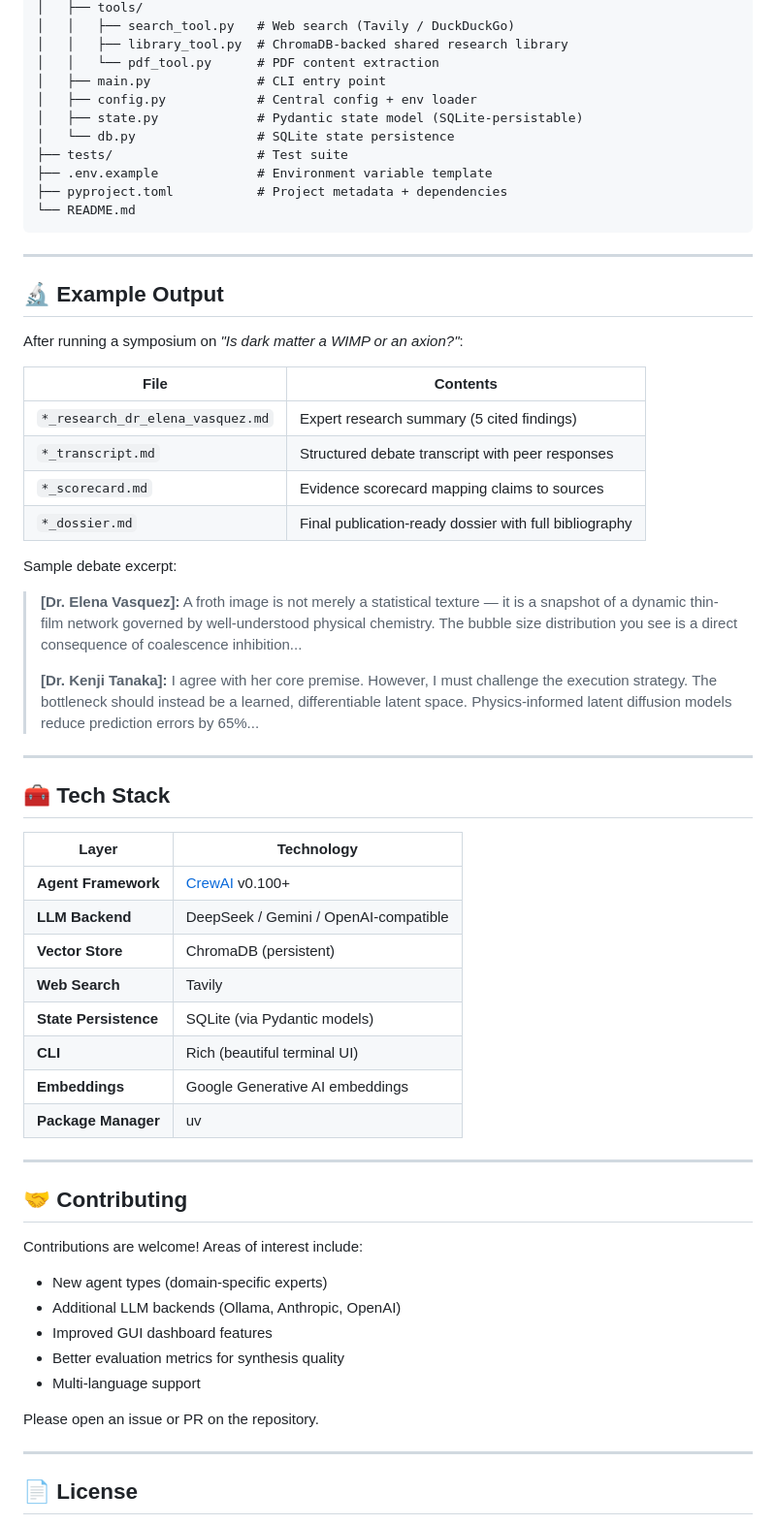
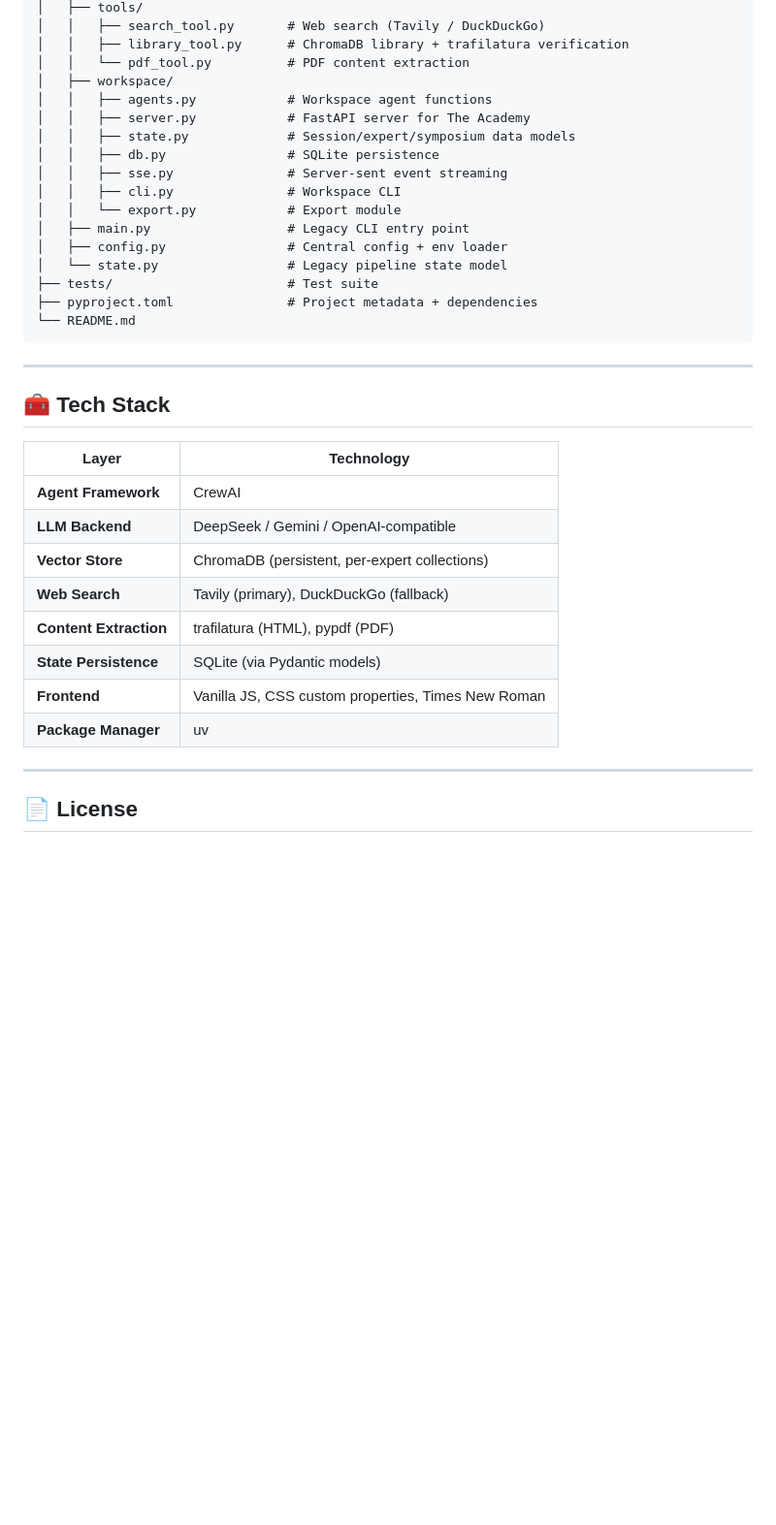
Before and after one commit to eeeyoung/council, a Markdown page: README.md, the part around one of its changes. Shown at 97% size. Drawn GitHub-style; blank space fills up the shorter version.

````diff
--- a/README.md
+++ b/README.md
@@ -175,36 +154,22 @@ council/
 │   ├── tools/
-│   │   ├── search_tool.py   # Web search (Tavily / DuckDuckGo)
-│   │   ├── library_tool.py  # ChromaDB-backed shared research library
-│   │   └── pdf_tool.py      # PDF content extraction
-│   ├── main.py              # CLI entry point
-│   ├── config.py            # Central config + env loader
-│   ├── state.py             # Pydantic state model (SQLite-persistable)
-│   └── db.py                # SQLite state persistence
-├── tests/                   # Test suite
-├── .env.example             # Environment variable template
-├── pyproject.toml           # Project metadata + dependencies
+│   │   ├── search_tool.py       # Web search (Tavily / DuckDuckGo)
+│   │   ├── library_tool.py      # ChromaDB library + trafilatura verification
+│   │   └── pdf_tool.py          # PDF content extraction
+│   ├── workspace/
+│   │   ├── agents.py            # Workspace agent functions
+│   │   ├── server.py            # FastAPI server for The Academy
+│   │   ├── state.py             # Session/expert/symposium data models
+│   │   ├── db.py                # SQLite persistence
+│   │   ├── sse.py               # Server-sent event streaming
+│   │   ├── cli.py               # Workspace CLI
+│   │   └── export.py            # Export module
+│   ├── main.py                  # Legacy CLI entry point
+│   ├── config.py                # Central config + env loader
+│   └── state.py                 # Legacy pipeline state model
+├── tests/                       # Test suite
+├── pyproject.toml               # Project metadata + dependencies
 └── README.md
 ```
-
-
----
-
-## 🔬 Example Output
-
-After running a symposium on *"Is dark matter a WIMP or an axion?"*:
-
-| File | Contents |
-|------|----------|
-| `*_research_dr_elena_vasquez.md` | Expert research summary (5 cited findings) |
-| `*_transcript.md` | Structured debate transcript with peer responses |
-| `*_scorecard.md` | Evidence scorecard mapping claims to sources |
-| `*_dossier.md` | Final publication-ready dossier with full bibliography |
-
-Sample debate excerpt:
-
-> **[Dr. Elena Vasquez]:** A froth image is not merely a statistical texture — it is a snapshot of a dynamic thin-film network governed by well-understood physical chemistry. The bubble size distribution you see is a direct consequence of coalescence inhibition...
->
-> **[Dr. Kenji Tanaka]:** I agree with her core premise. However, I must challenge the execution strategy. The bottleneck should instead be a learned, differentiable latent space. Physics-informed latent diffusion models reduce prediction errors by 65%...
 
 ---
 
@@ -212,28 +177,14 @@ Sample debate excerpt:
 
 | Layer | Technology |
 |-------|------------|
-| **Agent Framework** | [CrewAI](https://crewai.com) v0.100+ |
+| **Agent Framework** | CrewAI |
 | **LLM Backend** | DeepSeek / Gemini / OpenAI-compatible |
-| **Vector Store** | ChromaDB (persistent) |
-| **Web Search** | Tavily |
+| **Vector Store** | ChromaDB (persistent, per-expert collections) |
+| **Web Search** | Tavily (primary), DuckDuckGo (fallback) |
+| **Content Extraction** | trafilatura (HTML), pypdf (PDF) |
 | **State Persistence** | SQLite (via Pydantic models) |
-| **CLI** | Rich (beautiful terminal UI) |
-| **Embeddings** | Google Generative AI embeddings |
+| **Frontend** | Vanilla JS, CSS custom properties, Times New Roman |
 | **Package Manager** | uv |
-
----
-
-## 🤝 Contributing
-
-Contributions are welcome! Areas of interest include:
-
-- New agent types (domain-specific experts)
-- Additional LLM backends (Ollama, Anthropic, OpenAI)
-- Improved GUI dashboard features
-- Better evaluation metrics for synthesis quality
-- Multi-language support
-
-Please open an issue or PR on the repository.
 
 ---
 
````
Also changed, not shown: other parts of README.md (+64 -85 lines).
